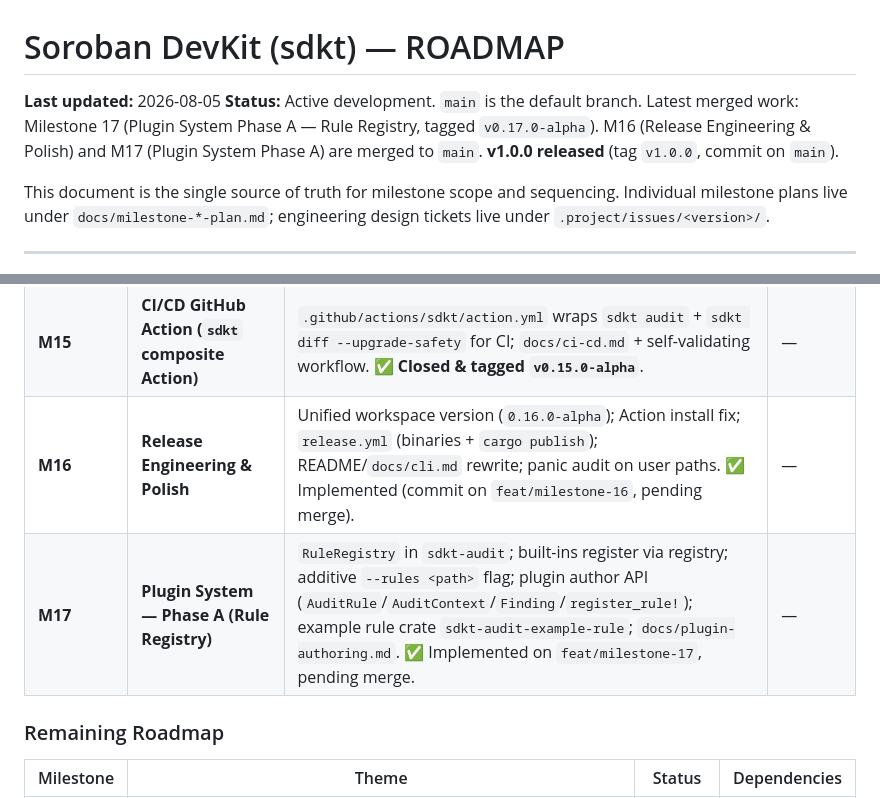
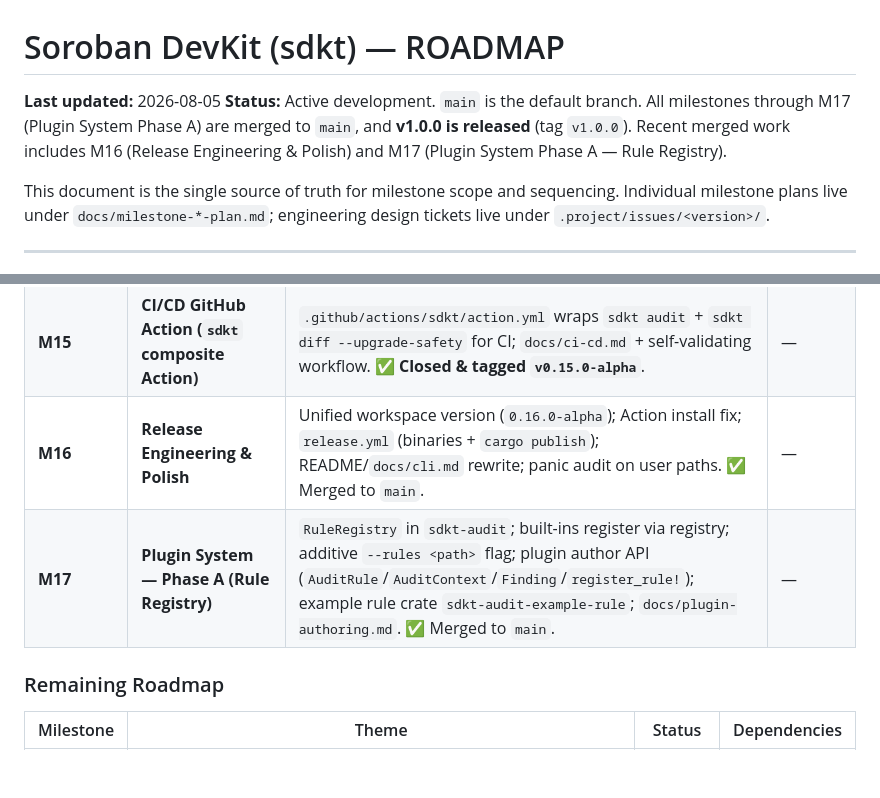
Before and after one commit to SaboLabs/soroban-devkit, a Markdown page: ROADMAP.md, 2 parts joined by grey strips. Drawn GitHub-style; blank space fills up the shorter version.

Commit message:
docs(chore): sync ROADMAP with v1.0.0 release state
- Status line no longer references stale v0.17.0-alpha tag; states v1.0.0
  is released and all milestones through M17 are merged to main.
- M16 and M17 rows corrected from 'pending merge' to 'Merged to main'
  (both already landed before the v1.0.0 release).

No milestone scope, roadmap, or source code changed.

```diff
--- a/ROADMAP.md
+++ b/ROADMAP.md
@@ -1,7 +1,7 @@
 # Soroban DevKit (sdkt) — ROADMAP
 
 **Last updated:** 2026-08-05
-**Status:** Active development. `main` is the default branch. Latest merged work: Milestone 17 (Plugin System Phase A — Rule Registry, tagged `v0.17.0-alpha`). M16 (Release Engineering & Polish) and M17 (Plugin System Phase A) are merged to `main`. **v1.0.0 released** (tag `v1.0.0`, commit on `main`).
+**Status:** Active development. `main` is the default branch. All milestones through M17 (Plugin System Phase A) are merged to `main`, and **v1.0.0 is released** (tag `v1.0.0`). Recent merged work includes M16 (Release Engineering & Polish) and M17 (Plugin System Phase A — Rule Registry).
 
 This document is the single source of truth for milestone scope and sequencing.
 Individual milestone plans live under `docs/milestone-*-plan.md`; engineering
@@ -53,8 +53,8 @@ depend on `sdkt-core` + `sdkt-xdr`. No networking in `sdkt-xdr`/`sdkt-core`.
 | **M13** | **Gap C — Static Security Analysis (`sdkt audit`)** | New `sdkt-audit` crate; `AUTH-001/002/003`, `MOVE-001`; `sdkt audit <path>`. ✅ Merged to `main` (v0.13.0-alpha, #11). | — |
 | **M14** | **Upgrade Safety Guard (Candidate A)** | Reuse M12 `SpecDiff`: `UpgradeVerdict`; `sdkt diff --upgrade-safety`; optional `sdkt deploy --deny-breaking`. ✅ **Closed & tagged `v0.14.0-alpha`** (commit `dc31767`). | — |
 | **M15** | **CI/CD GitHub Action (`sdkt` composite Action)** | `.github/actions/sdkt/action.yml` wraps `sdkt audit` + `sdkt diff --upgrade-safety` for CI; `docs/ci-cd.md` + self-validating workflow. ✅ **Closed & tagged `v0.15.0-alpha`**. | — |
-| **M16** | **Release Engineering & Polish** | Unified workspace version (`0.16.0-alpha`); Action install fix; `release.yml` (binaries + `cargo publish`); README/`docs/cli.md` rewrite; panic audit on user paths. ✅ Implemented (commit on `feat/milestone-16`, pending merge). | — |
-| **M17** | **Plugin System — Phase A (Rule Registry)** | `RuleRegistry` in `sdkt-audit`; built-ins register via registry; additive `--rules <path>` flag; plugin author API (`AuditRule`/`AuditContext`/`Finding`/`register_rule!`); example rule crate `sdkt-audit-example-rule`; `docs/plugin-authoring.md`. ✅ Implemented on `feat/milestone-17`, pending merge. | — |
+| **M16** | **Release Engineering & Polish** | Unified workspace version (`0.16.0-alpha`); Action install fix; `release.yml` (binaries + `cargo publish`); README/`docs/cli.md` rewrite; panic audit on user paths. ✅ Merged to `main`. | — |
+| **M17** | **Plugin System — Phase A (Rule Registry)** | `RuleRegistry` in `sdkt-audit`; built-ins register via registry; additive `--rules <path>` flag; plugin author API (`AuditRule`/`AuditContext`/`Finding`/`register_rule!`); example rule crate `sdkt-audit-example-rule`; `docs/plugin-authoring.md`. ✅ Merged to `main`. | — |
 
 ### Remaining Roadmap
 
```
